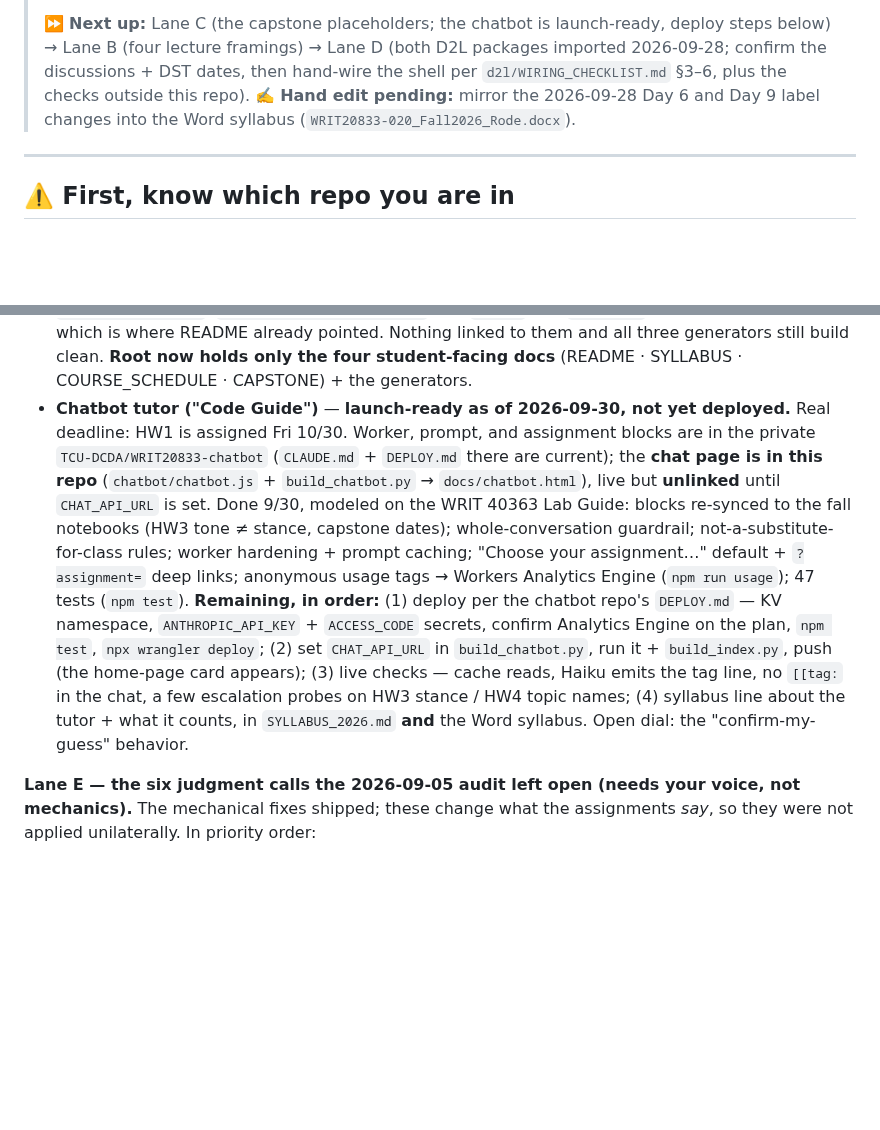
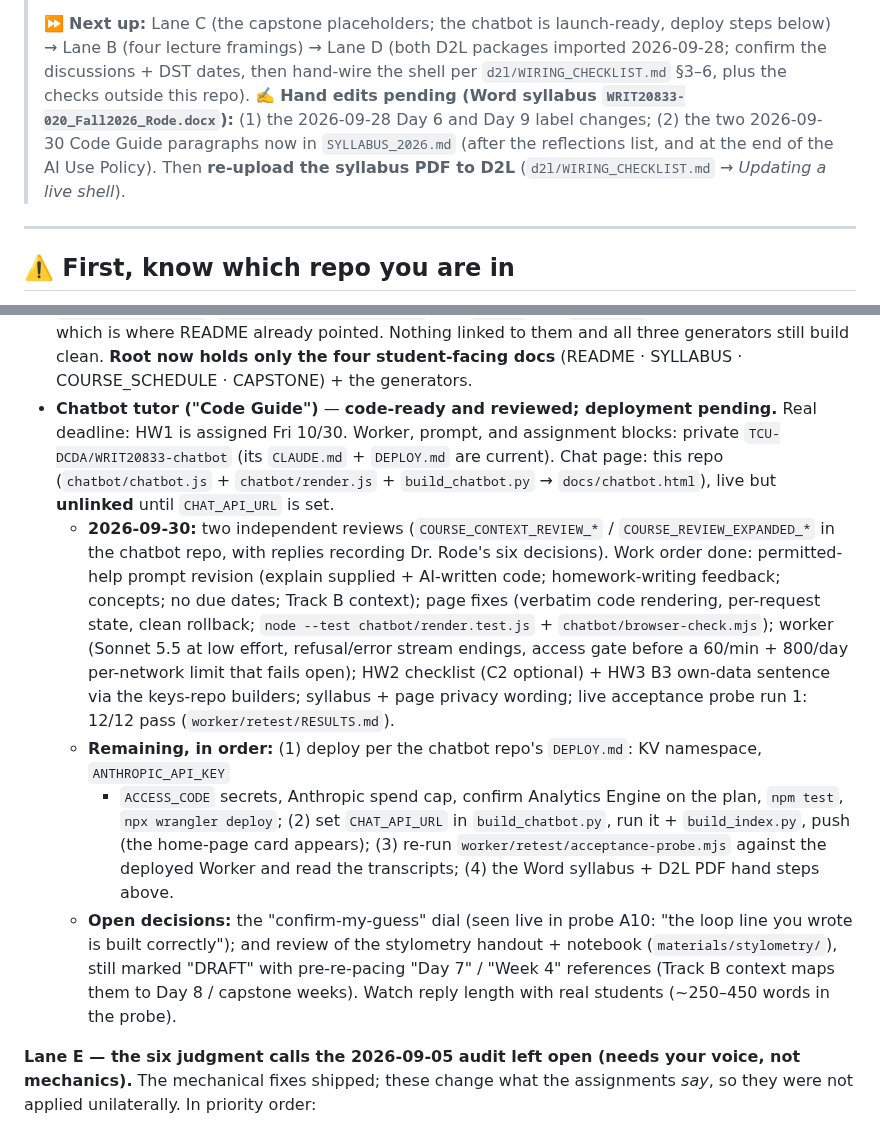
Before and after one commit to TCU-DCDA/WRIT20833_2026, a Markdown page: planning/NEXT_SESSION.md, 2 parts joined by grey strips. Rendered like a GitHub page; blank space fills up the shorter version.

Commit message:
NEXT_SESSION: Code Guide after the 2026-09-30 reviews; remaining steps and open decisions
Co-Authored-By: Claude Opus 5.5 <noreply@anthropic.com>

```diff
--- a/planning/NEXT_SESSION.md
+++ b/planning/NEXT_SESSION.md
@@ -10,8 +10,10 @@
 >
 > ⏩ **Next up:** Lane C (the capstone placeholders; the chatbot is launch-ready, deploy steps below) → Lane B (four lecture
 > framings) → Lane D (both D2L packages imported 2026-09-28; confirm the discussions + DST dates, then hand-wire the shell per `d2l/WIRING_CHECKLIST.md` §3–6, plus the checks outside this repo).
-> ✍️ **Hand edit pending:** mirror the 2026-09-28 Day 6 and Day 9 label changes into the Word syllabus
-> (`WRIT20833-020_Fall2026_Rode.docx`).
+> ✍️ **Hand edits pending (Word syllabus `WRIT20833-020_Fall2026_Rode.docx`):** (1) the 2026-09-28 Day 6 and
+> Day 9 label changes; (2) the two 2026-09-30 Code Guide paragraphs now in `SYLLABUS_2026.md` (after the
+> reflections list, and at the end of the AI Use Policy). Then **re-upload the syllabus PDF to D2L**
+> (`d2l/WIRING_CHECKLIST.md` → *Updating a live shell*).
 
 ---
 
@@ -73,20 +75,27 @@ Day 7 "Data as evidence" is already documented as a ~5-min verbal framing; these
   `PROPOSED_4WEEK_SCHEDULE.md`) are `git rm`'d — `planning/` is the single source, which is where README
   already pointed. Nothing linked to them and all three generators still build clean. **Root now holds only
   the four student-facing docs** (README · SYLLABUS · COURSE_SCHEDULE · CAPSTONE) + the generators.
-- **Chatbot tutor ("Code Guide")** — **launch-ready as of 2026-09-30, not yet deployed.** Real deadline: HW1
-  is assigned Fri 10/30. Worker, prompt, and assignment blocks are in the private `TCU-DCDA/WRIT20833-chatbot`
-  (`CLAUDE.md` + `DEPLOY.md` there are current); the **chat page is in this repo** (`chatbot/chatbot.js` +
-  `build_chatbot.py` → `docs/chatbot.html`), live but **unlinked** until `CHAT_API_URL` is set. Done 9/30,
-  modeled on the WRIT 40363 Lab Guide: blocks re-synced to the fall notebooks (HW3 tone ≠ stance, capstone
-  dates); whole-conversation guardrail; not-a-substitute-for-class rules; worker hardening + prompt caching;
-  "Choose your assignment…" default + `?assignment=` deep links; anonymous usage tags → Workers Analytics
-  Engine (`npm run usage`); 47 tests (`npm test`). **Remaining, in order:** (1) deploy per the chatbot repo's
-  `DEPLOY.md` — KV namespace, `ANTHROPIC_API_KEY` + `ACCESS_CODE` secrets, confirm Analytics Engine on the
-  plan, `npm test`, `npx wrangler deploy`; (2) set `CHAT_API_URL` in `build_chatbot.py`, run it +
-  `build_index.py`, push (the home-page card appears); (3) live checks — cache reads, Haiku emits the tag
-  line, no `[[tag:` in the chat, a few escalation probes on HW3 stance / HW4 topic names; (4) syllabus line
-  about the tutor + what it counts, in `SYLLABUS_2026.md` **and** the Word syllabus. Open dial: the
-  "confirm-my-guess" behavior.
+- **Chatbot tutor ("Code Guide")** — **code-ready and reviewed; deployment pending.** Real deadline: HW1 is
+  assigned Fri 10/30. Worker, prompt, and assignment blocks: private `TCU-DCDA/WRIT20833-chatbot` (its
+  `CLAUDE.md` + `DEPLOY.md` are current). Chat page: this repo (`chatbot/chatbot.js` + `chatbot/render.js` +
+  `build_chatbot.py` → `docs/chatbot.html`), live but **unlinked** until `CHAT_API_URL` is set.
+  - **2026-09-30:** two independent reviews (`COURSE_CONTEXT_REVIEW_*` / `COURSE_REVIEW_EXPANDED_*` in the
+    chatbot repo, with replies recording Dr. Rode's six decisions). Work order done: permitted-help prompt
+    revision (explain supplied + AI-written code; homework-writing feedback; concepts; no due dates; Track B
+    context); page fixes (verbatim code rendering, per-request state, clean rollback; `node --test
+    chatbot/render.test.js` + `chatbot/browser-check.mjs`); worker (Sonnet 5.5 at low effort, refusal/error
+    stream endings, access gate before a 60/min + 800/day per-network limit that fails open); HW2 checklist
+    (C2 optional) + HW3 B3 own-data sentence via the keys-repo builders; syllabus + page privacy wording;
+    live acceptance probe run 1: 12/12 pass (`worker/retest/RESULTS.md`).
+  - **Remaining, in order:** (1) deploy per the chatbot repo's `DEPLOY.md`: KV namespace, `ANTHROPIC_API_KEY`
+    + `ACCESS_CODE` secrets, Anthropic spend cap, confirm Analytics Engine on the plan, `npm test`, `npx
+    wrangler deploy`; (2) set `CHAT_API_URL` in `build_chatbot.py`, run it + `build_index.py`, push (the
+    home-page card appears); (3) re-run `worker/retest/acceptance-probe.mjs` against the deployed Worker and
+    read the transcripts; (4) the Word syllabus + D2L PDF hand steps above.
+  - **Open decisions:** the "confirm-my-guess" dial (seen live in probe A10: "the loop line you wrote is built
+    correctly"); and review of the stylometry handout + notebook (`materials/stylometry/`), still marked
+    "DRAFT" with pre-re-pacing "Day 7" / "Week 4" references (Track B context maps them to Day 8 / capstone
+    weeks). Watch reply length with real students (~250–450 words in the probe).
 
 **Lane E — the six judgment calls the 2026-09-05 audit left open (needs your voice, not mechanics).**
 The mechanical fixes shipped; these change what the assignments *say*, so they were not applied
```
